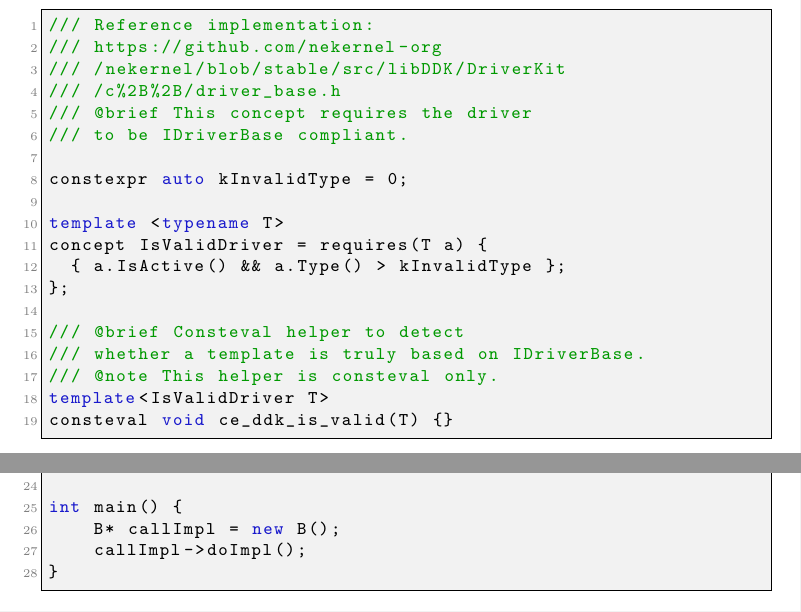
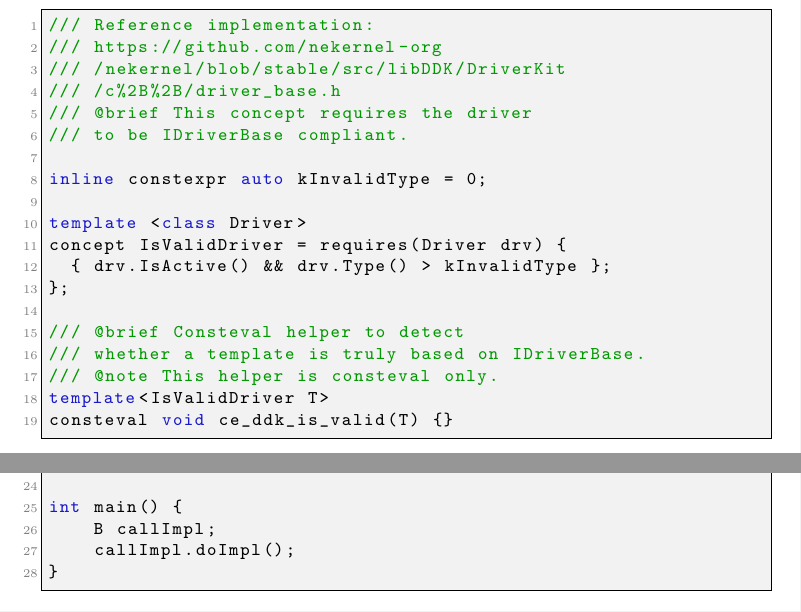
Before and after one commit to publications-and-more/wg, a LaTeX document (source/wg01/wg01.tex): two parts of pages 2 and 3 of 4, joined at a grey line, cut so that both start at the same text. Compiled offline with pdfLaTeX.

Commit message:
chore: update WG01 DDK example.
Signed-off-by: Amlal El Mahrouss <amlal@nekernel.org>

```diff
--- a/source/wg01/wg01.tex
+++ b/source/wg01/wg01.tex
@@ -105,11 +105,11 @@ The following example shows how powerful C++ can be when combining it with Devic
 /// @brief This concept requires the driver
 /// to be IDriverBase compliant.
 
-constexpr auto kInvalidType = 0;
+inline constexpr auto kInvalidType = 0;
 
-template <typename T>
-concept IsValidDriver = requires(T a) {
-  { a.IsActive() && a.Type() > kInvalidType };
+template <class Driver>
+concept IsValidDriver = requires(Driver drv) {
+  { drv.IsActive() && drv.Type() > kInvalidType };
 };
 
 /// @brief Consteval helper to detect
@@ -151,8 +151,8 @@ public:
 };
 
 int main() {
-    B* callImpl = new B();
-    callImpl->doImpl();
+    B callImpl;
+    callImpl.doImpl();
 }
 \end{lstlisting}
 
```
Also changed, not shown: papers/wg01/wg01.pdf, source/wg01/wg01.tex (3 more changed lines).
